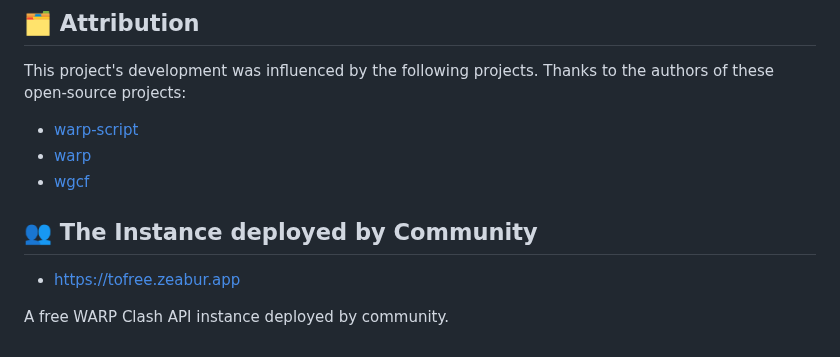
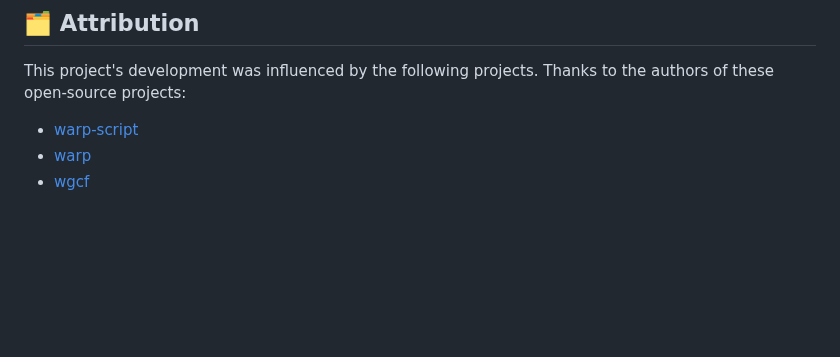
Before and after one commit to vvbbnn00/WARP-Clash-API, a Markdown page: README_en.md, the part around the change. Rendered like a GitHub page; blank space fills up the shorter version.

Commit message:
docs: Due to personal reasons, the instance deployed by the community has been removed. Thanks to it and its author for their contributions.

```diff
--- a/README_en.md
+++ b/README_en.md
@@ -149,9 +149,3 @@ projects:
 - [warp-script](https://gitlab.com/Misaka-blog/warp-script)
 - [warp](https://replit.com/@aliilapro/warp)
 - [wgcf](https://github.com/ViRb3/wgcf)
-
-## 👥 The Instance deployed by Community
-
-- [https://tofree.zeabur.app](https://tofree.zeabur.app)
-
-A free WARP Clash API instance deployed by community.
```
Also changed, not shown: README.md (+0 -6 lines).
